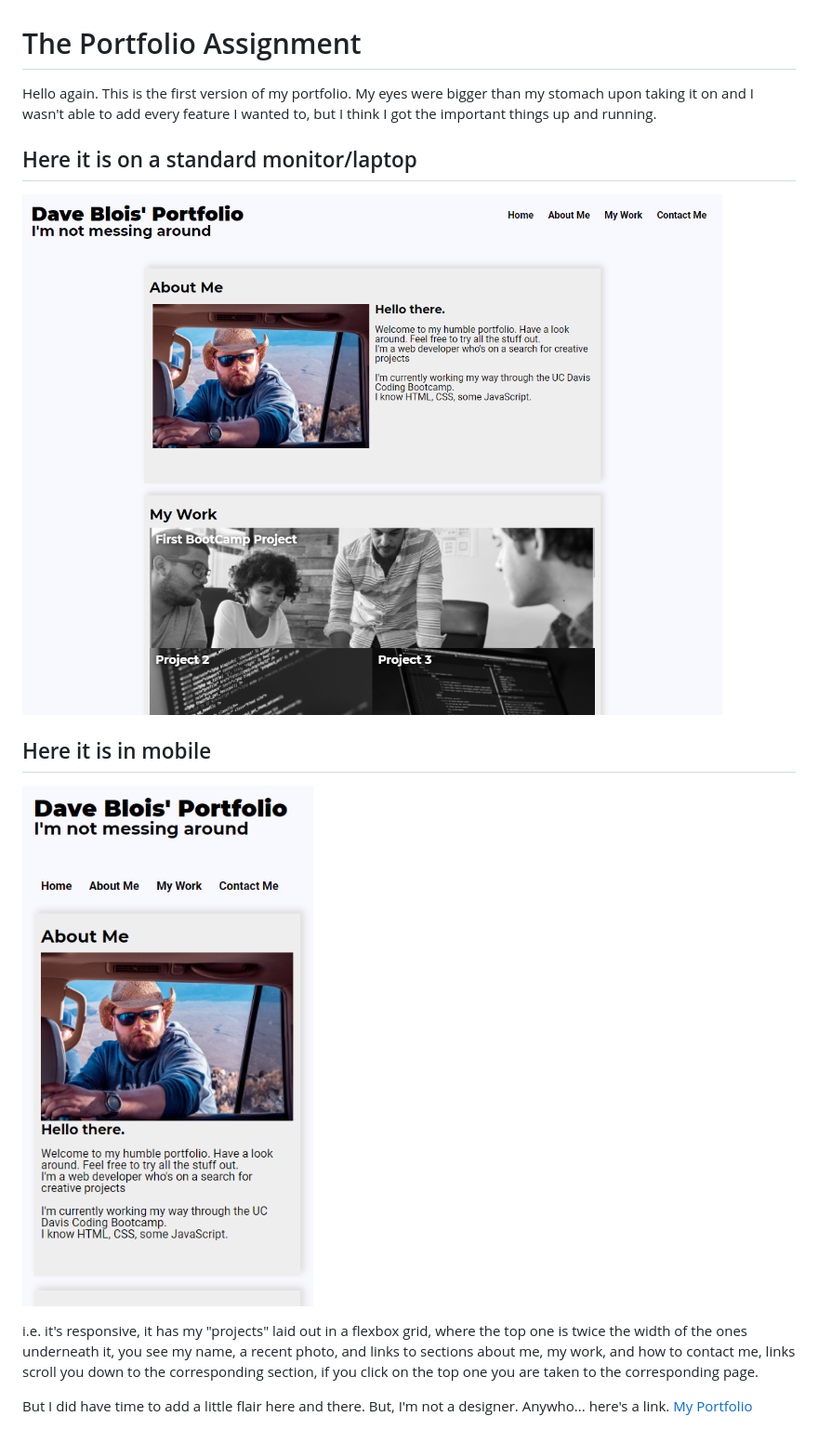
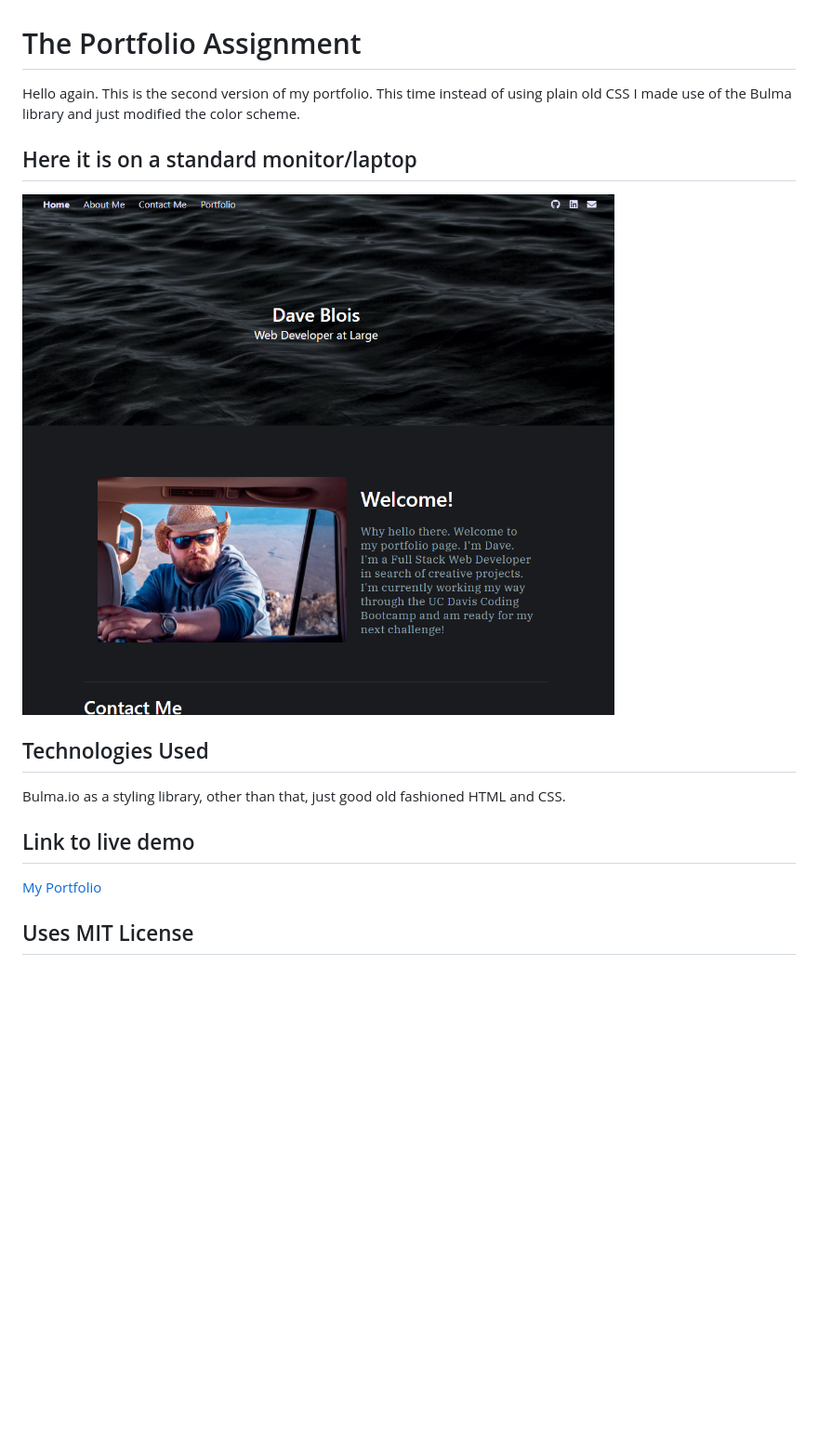
Before and after one commit to davebloisesquire/Portfolio-revamp-1, a Markdown page: README.md, the part around the change. Shown: that part at 93% size. GitHub-like rendering; pictures changed too: assets/images/NewPortfolio.png (added); blank space fills up the shorter version.

Commit message:
ReadMe adjustments

```diff
--- a/README.md
+++ b/README.md
@@ -1,17 +1,16 @@
 # The Portfolio Assignment
 
 Hello again.
-This is the first version of my portfolio.
-My eyes were bigger than my stomach upon taking it on and I wasn't able to add every feature I wanted to, but I think I got the important things up and running.
+This is the second version of my portfolio.
+This time instead of using plain old CSS I made use of the Bulma library and just modified the color scheme.
 
 ## Here it is on a standard monitor/laptop
-![portfolio page](./assets/images/BigScreenShot.png)
-## Here it is in mobile
-![portfolio page mobile](./assets/images/Mobile-ScreenShot.png)
+![portfolio page](./assets/images/NewPortfolio.png)
 
-i.e. it's responsive, it has my "projects" laid out in a flexbox grid, where the top one is twice the width of the ones underneath it, you see my name, a recent photo, and links to sections about me, my work, and how to contact me, links scroll you down to the corresponding section, if you click on the top one you are taken to the corresponding page.
+## Technologies Used
+Bulma.io as a styling library, other than that, just good old fashioned HTML and CSS.
 
-But I did have time to add a little flair here and there. But, I'm not a designer.
- Anywho...
- here's a link.
-[My Portfolio](https://davebloisesquire.github.io/animated-happiness/)
+## Link to live demo
+[My Portfolio](https://davebloisesquire.github.io/Portfolio-revamp-1/)
+
+## Uses MIT License
```
Also changed, not shown: 1 other file.
